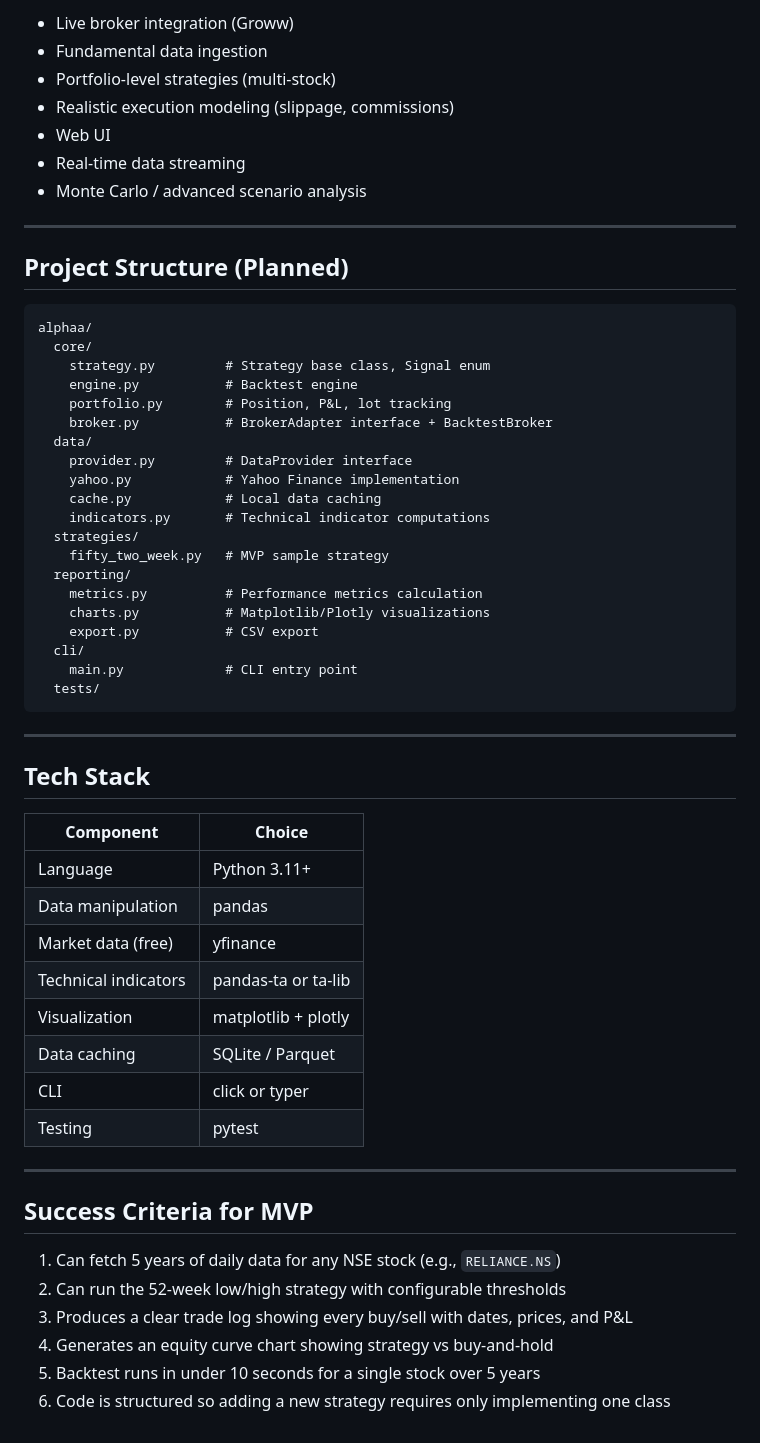
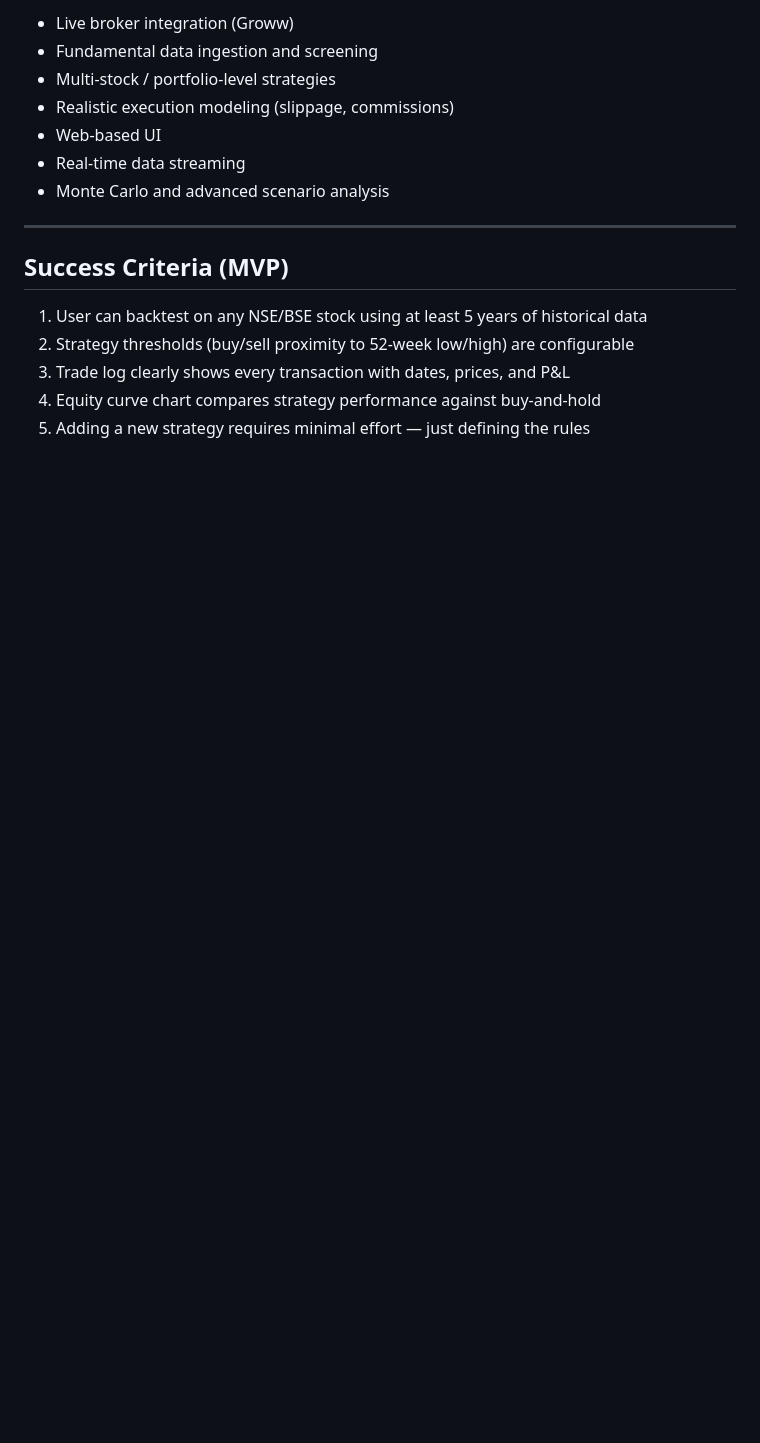
Before and after one commit to kamalgs/alphaa, a Markdown page: REQUIREMENTS.md, the part around one of its changes. GitHub-like rendering; blank space fills up the shorter version.

````diff
--- a/REQUIREMENTS.md
+++ b/REQUIREMENTS.md
@@ -142,61 +127,18 @@ on any single NSE/BSE stock, and see whether it would have made money.
 
 - Live broker integration (Groww)
-- Fundamental data ingestion
-- Portfolio-level strategies (multi-stock)
+- Fundamental data ingestion and screening
+- Multi-stock / portfolio-level strategies
 - Realistic execution modeling (slippage, commissions)
-- Web UI
+- Web-based UI
 - Real-time data streaming
-- Monte Carlo / advanced scenario analysis
+- Monte Carlo and advanced scenario analysis
 
 ---
 
-## Project Structure (Planned)
+## Success Criteria (MVP)
 
-```
-alphaa/
-  core/
-    strategy.py         # Strategy base class, Signal enum
-    engine.py           # Backtest engine
-    portfolio.py        # Position, P&L, lot tracking
-    broker.py           # BrokerAdapter interface + BacktestBroker
-  data/
-    provider.py         # DataProvider interface
-    yahoo.py            # Yahoo Finance implementation
-    cache.py            # Local data caching
-    indicators.py       # Technical indicator computations
-  strategies/
-    fifty_two_week.py   # MVP sample strategy
-  reporting/
-    metrics.py          # Performance metrics calculation
-    charts.py           # Matplotlib/Plotly visualizations
-    export.py           # CSV export
-  cli/
-    main.py             # CLI entry point
-  tests/
-```
-
----
-
-## Tech Stack
-
-| Component | Choice |
-|---|---|
-| Language | Python 3.11+ |
-| Data manipulation | pandas |
-| Market data (free) | yfinance |
-| Technical indicators | pandas-ta or ta-lib |
-| Visualization | matplotlib + plotly |
-| Data caching | SQLite / Parquet |
-| CLI | click or typer |
-| Testing | pytest |
-
----
-
-## Success Criteria for MVP
-
-1. Can fetch 5 years of daily data for any NSE stock (e.g., `RELIANCE.NS`)
-2. Can run the 52-week low/high strategy with configurable thresholds
-3. Produces a clear trade log showing every buy/sell with dates, prices, and P&L
-4. Generates an equity curve chart showing strategy vs buy-and-hold
-5. Backtest runs in under 10 seconds for a single stock over 5 years
-6. Code is structured so adding a new strategy requires only implementing one class
+1. User can backtest on any NSE/BSE stock using at least 5 years of historical data
+2. Strategy thresholds (buy/sell proximity to 52-week low/high) are configurable
+3. Trade log clearly shows every transaction with dates, prices, and P&L
+4. Equity curve chart compares strategy performance against buy-and-hold
+5. Adding a new strategy requires minimal effort — just defining the rules
````
Also changed, not shown: other parts of REQUIREMENTS.md (+85 -100 lines).
